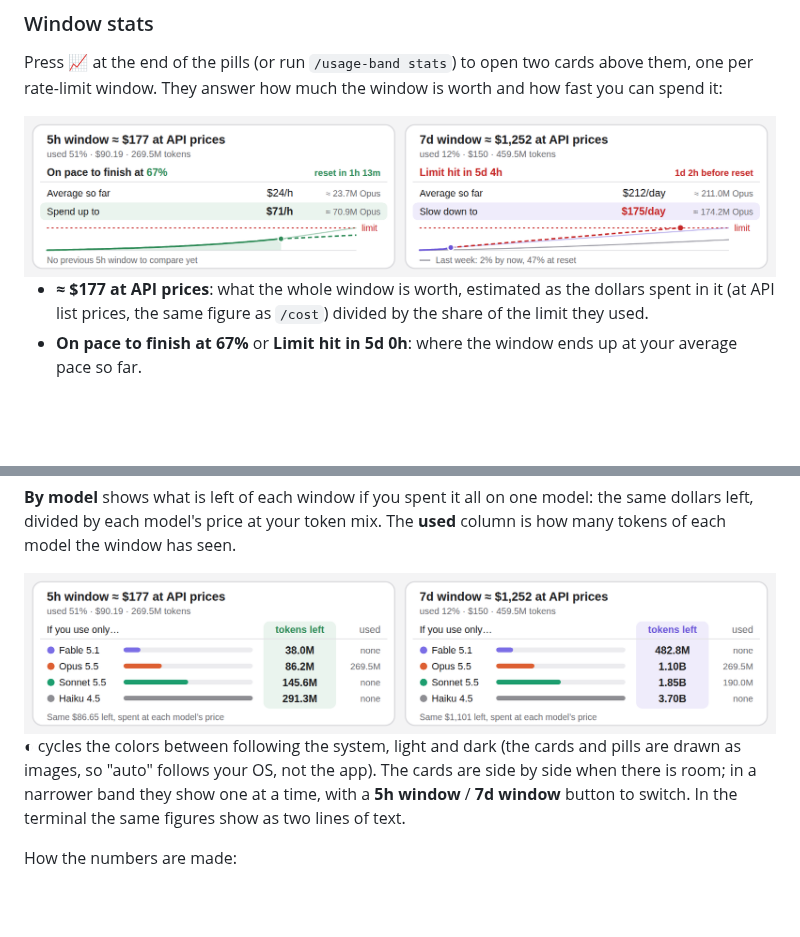
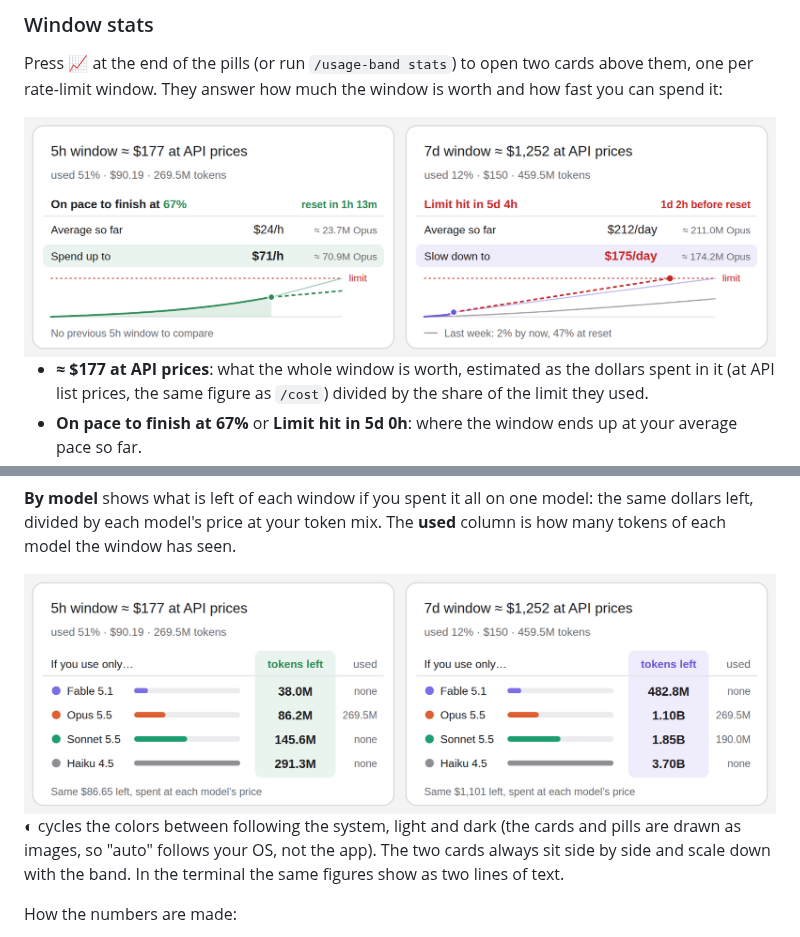
Before and after one commit to iluolSNS/claude-code-usage-band, a Markdown page: README.md, 2 parts joined by grey strips. GitHub-like rendering; pictures changed too: docs/stats-chart-light.png, docs/stats-model-light.png; blank space fills up the shorter version.

```diff
--- a/README.md
+++ b/README.md
@@ -55,7 +55,7 @@ Press **📈** at the end of the pills (or run `/usage-band stats`) to open two
   <img alt="Window stats, by-model view: tokens left in each window for Fable 5.1, Opus 5.5, Sonnet 5.5 and Haiku 4.5" src="docs/stats-model-light.png">
 </picture>
 
-**◐** cycles the colors between following the system, light and dark (the cards and pills are drawn as images, so "auto" follows your OS, not the app). The cards are side by side when there is room; in a narrower band they show one at a time, with a **5h window** / **7d window** button to switch. In the terminal the same figures show as two lines of text.
+**◐** cycles the colors between following the system, light and dark (the cards and pills are drawn as images, so "auto" follows your OS, not the app). The two cards always sit side by side and scale down with the band. In the terminal the same figures show as two lines of text.
 
 How the numbers are made:
 
```
Also changed, not shown: CHANGELOG.md (+1 -1 lines), README.zh-CN.md (+1 -1 lines), docs/stats-chart-dark.png, docs/stats-model-dark.png, 4 other files.
